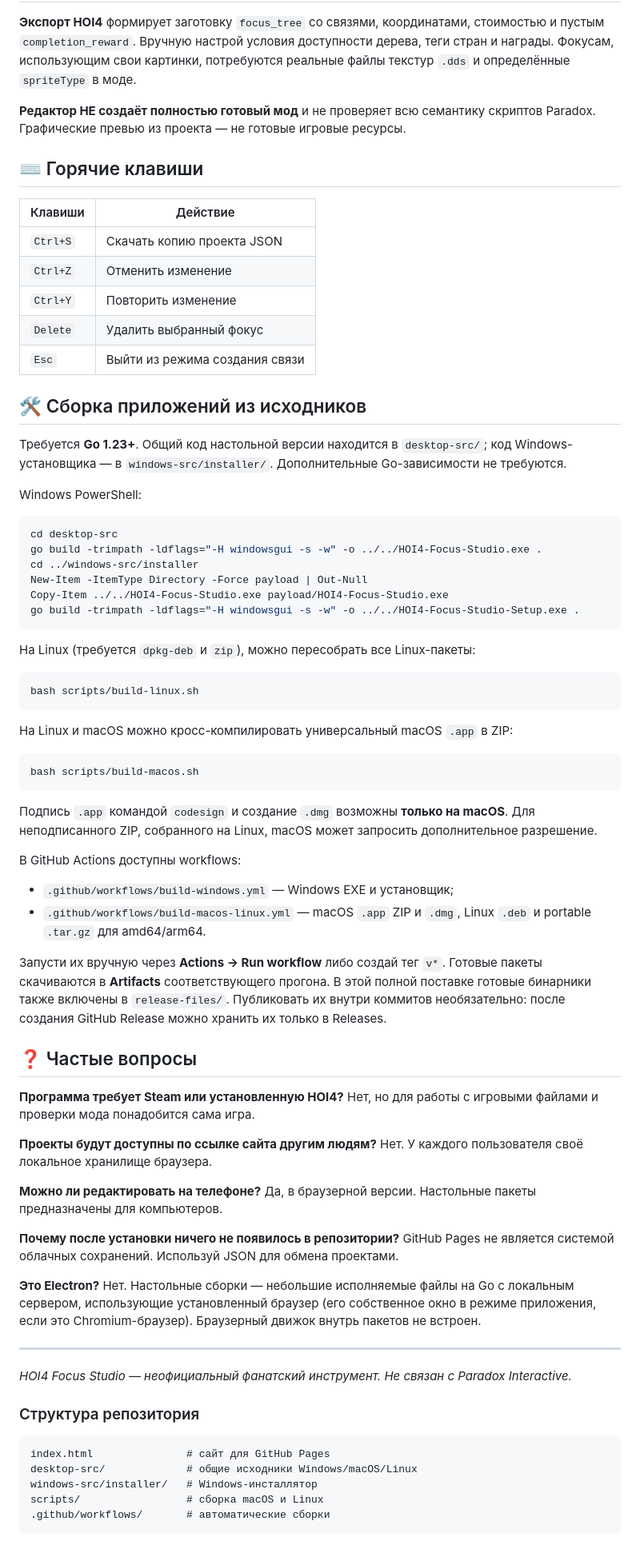
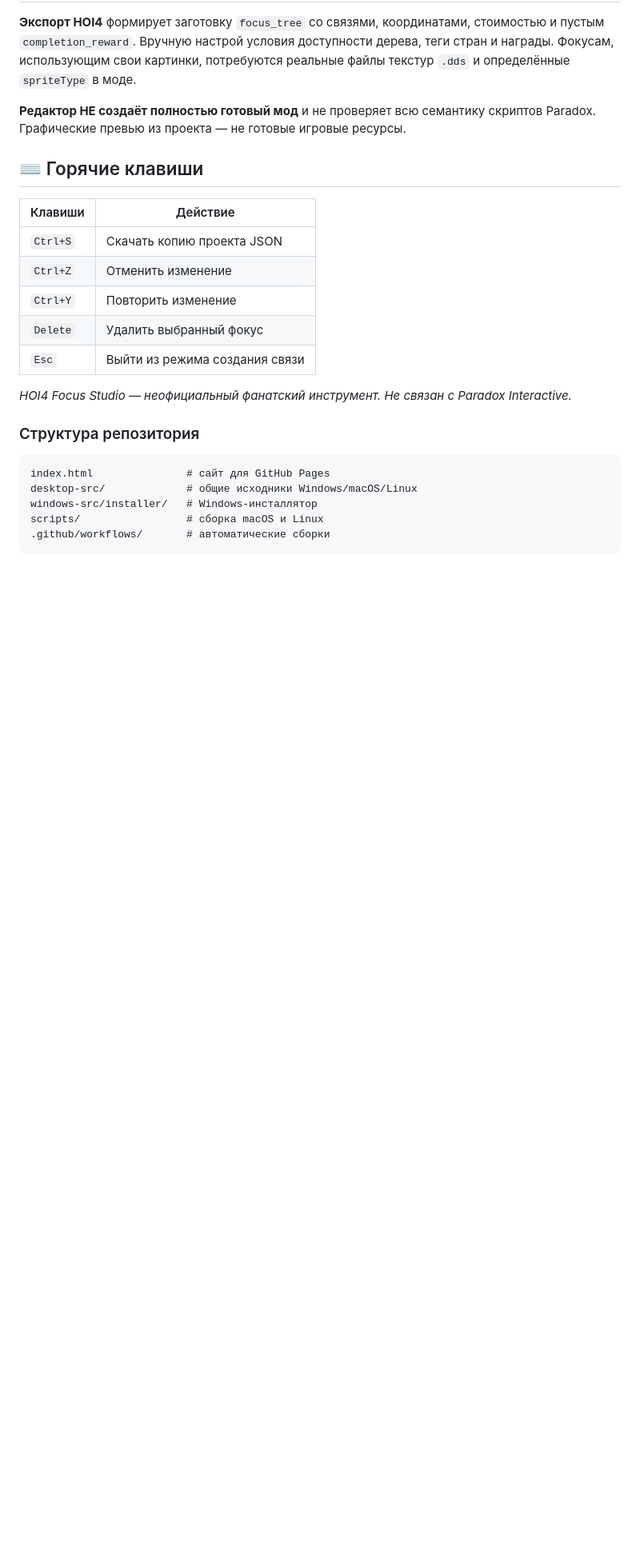
Before and after one commit to dayiop/Hoi-4-Focus-Studio, a Markdown page: README.md, the part around one of its changes. Shown at 80% size. Rendered like a GitHub page; blank space fills up the shorter version.

````diff
--- a/README.md
+++ b/README.md
@@ -140,56 +128,6 @@ sudo apt install ./HOI4-Focus-Studio-linux-amd64.deb
 | `Delete` | Удалить выбранный фокус |
 | `Esc` | Выйти из режима создания связи |
 
-## 🛠️ Сборка приложений из исходников
-
-Требуется **Go 1.23+**. Общий код настольной версии находится в `desktop-src/`; код Windows-установщика — в `windows-src/installer/`. Дополнительные Go-зависимости не требуются.
-
-Windows PowerShell:
-
-```powershell
-cd desktop-src
-go build -trimpath -ldflags="-H windowsgui -s -w" -o ../../HOI4-Focus-Studio.exe .
-cd ../windows-src/installer
-New-Item -ItemType Directory -Force payload | Out-Null
-Copy-Item ../../HOI4-Focus-Studio.exe payload/HOI4-Focus-Studio.exe
-go build -trimpath -ldflags="-H windowsgui -s -w" -o ../../HOI4-Focus-Studio-Setup.exe .
-```
-
-На Linux (требуется `dpkg-deb` и `zip`), можно пересобрать все Linux-пакеты:
-
-```bash
-bash scripts/build-linux.sh
-```
-
-На Linux и macOS можно кросс-компилировать универсальный macOS `.app` в ZIP:
-
-```bash
-bash scripts/build-macos.sh
-```
-
-Подпись `.app` командой `codesign` и создание `.dmg` возможны **только на macOS**. Для неподписанного ZIP, собранного на Linux, macOS может запросить дополнительное разрешение.
-
-В GitHub Actions доступны workflows:
-
-- `.github/workflows/build-windows.yml` — Windows EXE и установщик;
-- `.github/workflows/build-macos-linux.yml` — macOS `.app` ZIP и `.dmg`, Linux `.deb` и portable `.tar.gz` для amd64/arm64.
-
-Запусти их вручную через **Actions → Run workflow** либо создай тег `v*`. Готовые пакеты скачиваются в **Artifacts** соответствующего прогона. В этой полной поставке готовые бинарники также включены в `release-files/`. Публиковать их внутри коммитов необязательно: после создания GitHub Release можно хранить их только в Releases.
-
-## ❓ Частые вопросы
-
-**Программа требует Steam или установленную HOI4?** Нет, но для работы с игровыми файлами и проверки мода понадобится сама игра.
-
-**Проекты будут доступны по ссылке сайта другим людям?** Нет. У каждого пользователя своё локальное хранилище браузера.
-
-**Можно ли редактировать на телефоне?** Да, в браузерной версии. Настольные пакеты предназначены для компьютеров.
-
-**Почему после установки ничего не появилось в репозитории?** GitHub Pages не является системой облачных сохранений. Используй JSON для обмена проектами.
-
-**Это Electron?** Нет. Настольные сборки — небольшие исполняемые файлы на Go с локальным сервером, использующие установленный браузер (его собственное окно в режиме приложения, если это Chromium-браузер). Браузерный движок внутрь пакетов не встроен.
-
----
-
 *HOI4 Focus Studio — неофициальный фанатский инструмент. Не связан с Paradox Interactive.*
 
 ### Структура репозитория
````
Also changed, not shown: other parts of README.md (+0 -12 lines).
